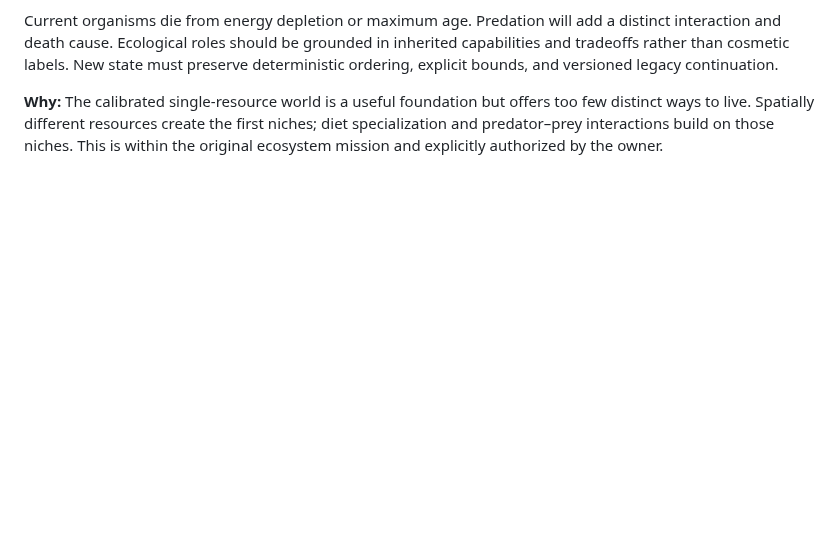
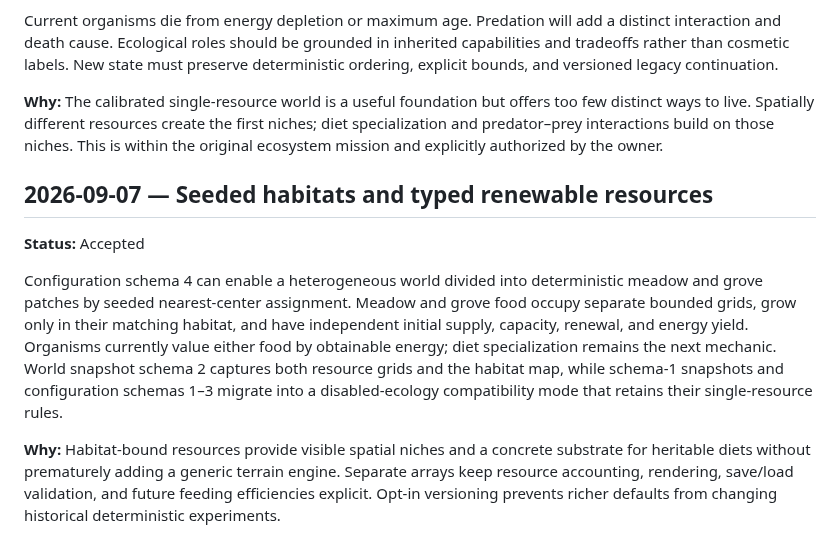
Before and after one commit to all-upper-case/evolution, a Markdown page: docs/DECISIONS.md, the part around the change. GitHub-like rendering; blank space fills up the shorter version.

Commit message:
Add habitat and food diversity: docs/DECISIONS.md

```diff
--- a/docs/DECISIONS.md
+++ b/docs/DECISIONS.md
@@ -201,3 +201,11 @@ The owner requests richer environments, food types, and predation. Begin Milesto
 Current organisms die from energy depletion or maximum age. Predation will add a distinct interaction and death cause. Ecological roles should be grounded in inherited capabilities and tradeoffs rather than cosmetic labels. New state must preserve deterministic ordering, explicit bounds, and versioned legacy continuation.
 
 **Why:** The calibrated single-resource world is a useful foundation but offers too few distinct ways to live. Spatially different resources create the first niches; diet specialization and predator–prey interactions build on those niches. This is within the original ecosystem mission and explicitly authorized by the owner.
+
+## 2026-09-07 — Seeded habitats and typed renewable resources
+
+**Status:** Accepted
+
+Configuration schema 4 can enable a heterogeneous world divided into deterministic meadow and grove patches by seeded nearest-center assignment. Meadow and grove food occupy separate bounded grids, grow only in their matching habitat, and have independent initial supply, capacity, renewal, and energy yield. Organisms currently value either food by obtainable energy; diet specialization remains the next mechanic. World snapshot schema 2 captures both resource grids and the habitat map, while schema-1 snapshots and configuration schemas 1–3 migrate into a disabled-ecology compatibility mode that retains their single-resource rules.
+
+**Why:** Habitat-bound resources provide visible spatial niches and a concrete substrate for heritable diets without prematurely adding a generic terrain engine. Separate arrays keep resource accounting, rendering, save/load validation, and future feeding efficiencies explicit. Opt-in versioning prevents richer defaults from changing historical deterministic experiments.
```
